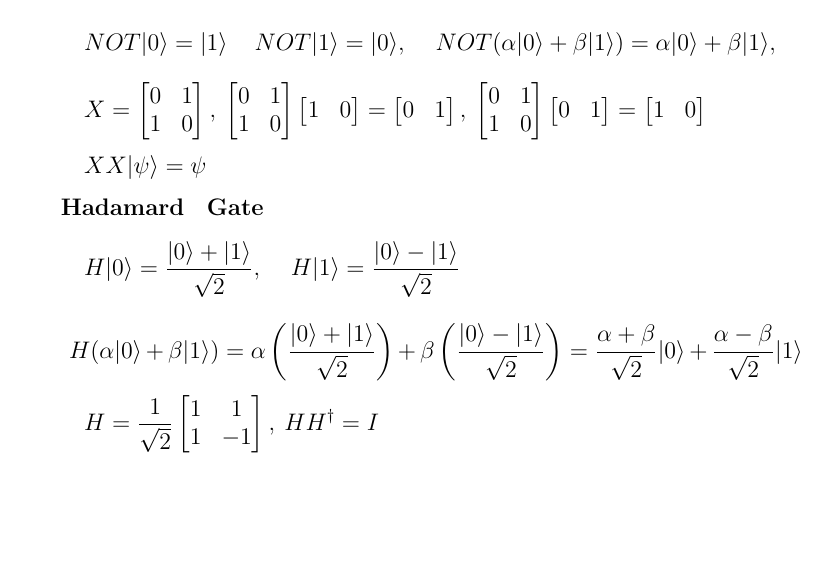
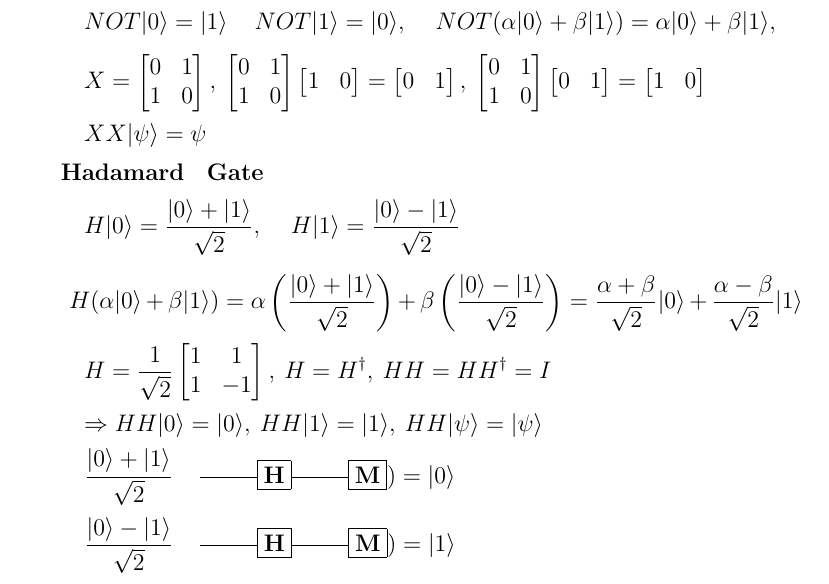
Before and after one commit to veikkonyfors/qcdrill, a LaTeX document (QC_ftvc.tex): part of page 2 of 2, cut so that both start at the same text, the shorter picture padded with empty space. Compiled offline with pdfLaTeX.

Commit message:
Finalize Hadamard wrap-up

```diff
--- a/QC_ftvc.tex
+++ b/QC_ftvc.tex
@@ -43,6 +43,9 @@ In this document I am wrapping up the Strangeworks' paced repetition document na
 \[H|0\rangle = \frac{|0\rangle +|1\rangle}{\sqrt 2}, \quad  H|1\rangle = \frac{|0\rangle -|1\rangle}{\sqrt 2}\]
 \[H(\alpha|0\rangle+\beta|1\rangle)=\alpha\left(\frac{|0\rangle+|1\rangle}{\sqrt 2}\right)+\beta\left(\frac{|0\rangle-|1\rangle}{\sqrt 2}\right)
 =\frac{\alpha+\beta}{\sqrt 2}|0\rangle+\frac{\alpha-\beta}{\sqrt 2}|1\rangle\]
-\[H=\frac{1}{\sqrt 2}\begin{bmatrix}1&1\\1&-1\end{bmatrix},\:HH^\dagger=I\]
+\[H=\frac{1}{\sqrt 2}\begin{bmatrix}1&1\\1&-1\end{bmatrix},\:H=H^\dagger,\:HH=HH^\dagger=I\]
+\[\Rightarrow HH|0\rangle=|0\rangle,\:HH|1\rangle=|1\rangle,\:HH|\psi\rangle=|\psi\rangle\]
+\[\frac{|0\rangle +|1\rangle}{\sqrt 2} \quad\rule[3pt]{1cm}{0.3pt}\fbox{H}\rule[3pt]{1cm}{0.3pt}\fbox{M})=|0\rangle\]
+\[\frac{|0\rangle -|1\rangle}{\sqrt 2} \quad\rule[3pt]{1cm}{0.3pt}\fbox{H}\rule[3pt]{1cm}{0.3pt}\fbox{M})=|1\rangle\]
 
 \end{document}
```
Also changed, not shown: QC_ftvc.pdf.
